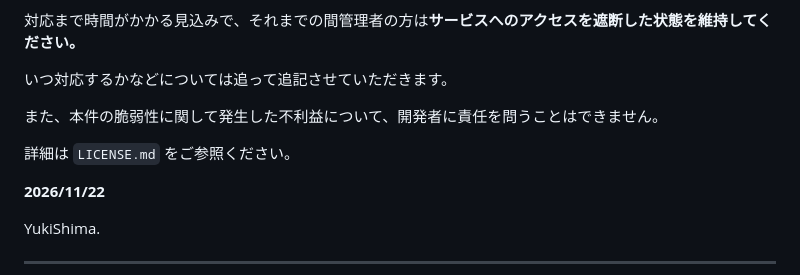
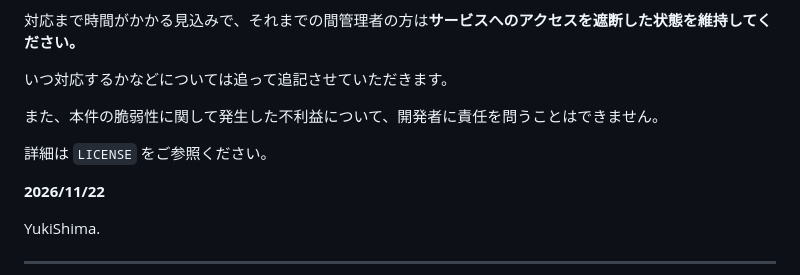
Before and after one commit to YukiShima1010/mi-Tsuketa, a Markdown page: README.md, the part around the change. Drawn GitHub-style.

Commit message:
Chore: 誤ったファイル名を修正

```diff
--- a/README.md
+++ b/README.md
@@ -21,7 +21,7 @@
 
 また、本件の脆弱性に関して発生した不利益について、開発者に責任を問うことはできません。
 
-詳細は `LICENSE.md` をご参照ください。
+詳細は `LICENSE` をご参照ください。
 
 **2026/11/22**
 
```
